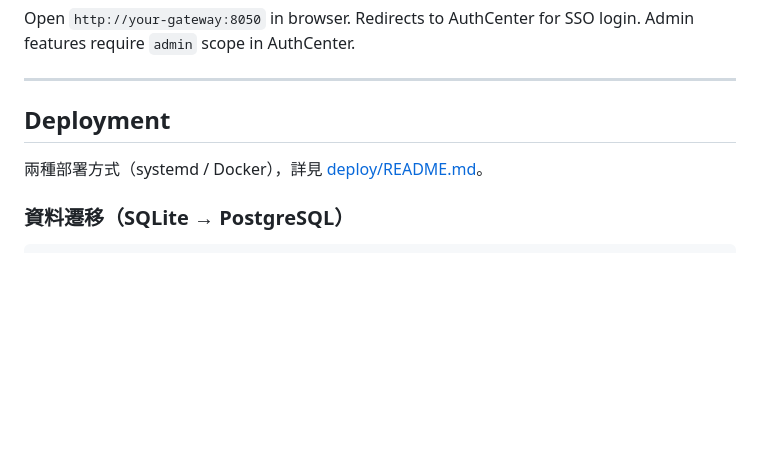
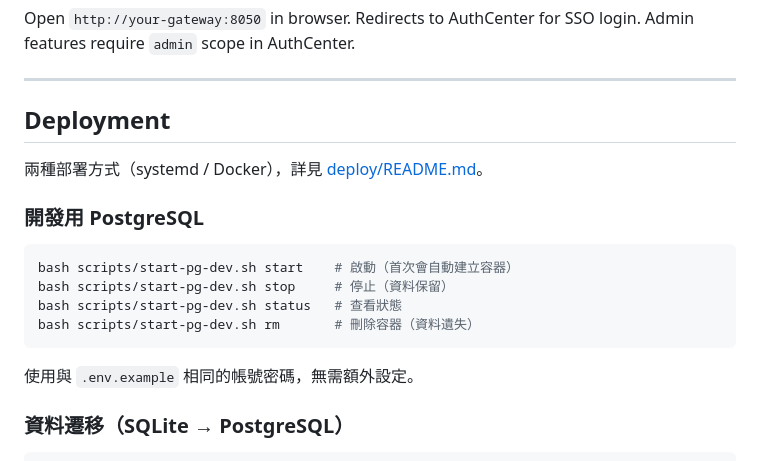
Before and after one commit to bwinken/llm-gateway, a Markdown page: README.md, the part around the change. Rendered like a GitHub page; blank space fills up the shorter version.

Commit message:
Add start-pg-dev.sh usage to README
https://claude.ai/code/session_01Jqie1zZT4EsFx2myDzizxo

````diff
--- a/README.md
+++ b/README.md
@@ -204,6 +204,17 @@ Open `http://your-gateway:8050` in browser. Redirects to AuthCenter for SSO logi
 
 兩種部署方式（systemd / Docker），詳見 [deploy/README.md](deploy/README.md)。
 
+### 開發用 PostgreSQL
+
+```bash
+bash scripts/start-pg-dev.sh start    # 啟動（首次會自動建立容器）
+bash scripts/start-pg-dev.sh stop     # 停止（資料保留）
+bash scripts/start-pg-dev.sh status   # 查看狀態
+bash scripts/start-pg-dev.sh rm       # 刪除容器（資料遺失）
+```
+
+使用與 `.env.example` 相同的帳號密碼，無需額外設定。
+
 ### 資料遷移（SQLite → PostgreSQL）
 
 ```bash
````
